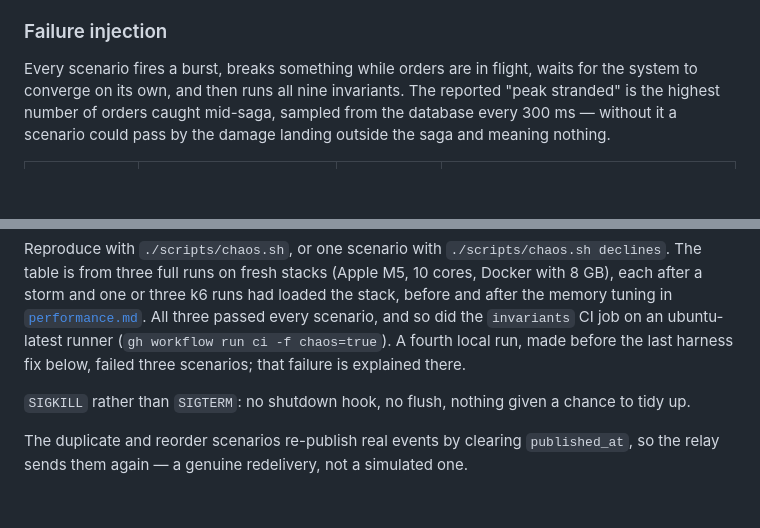
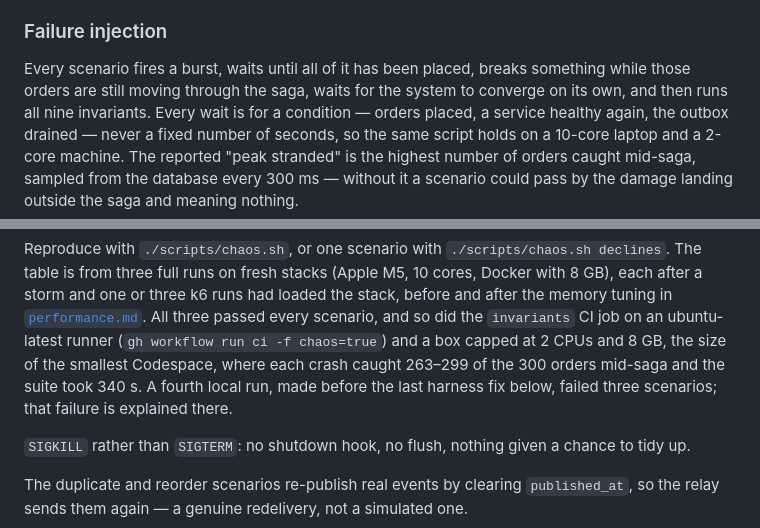
Before and after one commit to pavan-dangeti/FulfillOps, a Markdown page: docs/ordering-invariants.md, 2 parts joined by grey strips. GitHub-like rendering; blank space fills up the shorter version.

```diff
--- a/docs/ordering-invariants.md
+++ b/docs/ordering-invariants.md
@@ -97,8 +97,11 @@ real capacity number needs a load-test method and stated hardware, which is the
 
 ### Failure injection
 
-Every scenario fires a burst, breaks something while orders are in flight, waits for the system to
-converge on its own, and then runs all nine invariants. The reported "peak stranded" is the highest
+Every scenario fires a burst, waits until all of it has been placed, breaks something while those
+orders are still moving through the saga, waits for the system to converge on its own, and then runs
+all nine invariants. Every wait is for a condition — orders placed, a service healthy again, the
+outbox drained — never a fixed number of seconds, so the same script holds on a 10-core laptop and a
+2-core machine. The reported "peak stranded" is the highest
 number of orders caught mid-saga, sampled from the database every 300 ms — without it a scenario
 could pass by the damage landing outside the saga and meaning nothing.
 
@@ -118,7 +121,8 @@ Reproduce with `./scripts/chaos.sh`, or one scenario with `./scripts/chaos.sh de
 from three full runs on fresh stacks (Apple M5, 10 cores, Docker with 8 GB), each after a storm and
 one or three k6 runs had loaded the stack, before and after the memory tuning in
 [`performance.md`](performance.md). All three passed every scenario, and so did the `invariants` CI job on an ubuntu-latest runner
-(`gh workflow run ci -f chaos=true`). A fourth local run, made before the last harness fix below,
+(`gh workflow run ci -f chaos=true`) and a box capped at 2 CPUs and 8 GB, the size of the smallest
+Codespace, where each crash caught 263–299 of the 300 orders mid-saga and the suite took 340 s. A fourth local run, made before the last harness fix below,
 failed three scenarios; that failure is explained there.
 
 `SIGKILL` rather than `SIGTERM`: no shutdown hook, no flush, nothing given a chance to tidy up.
```
Also changed, not shown: README.md (+32 -0 lines).
